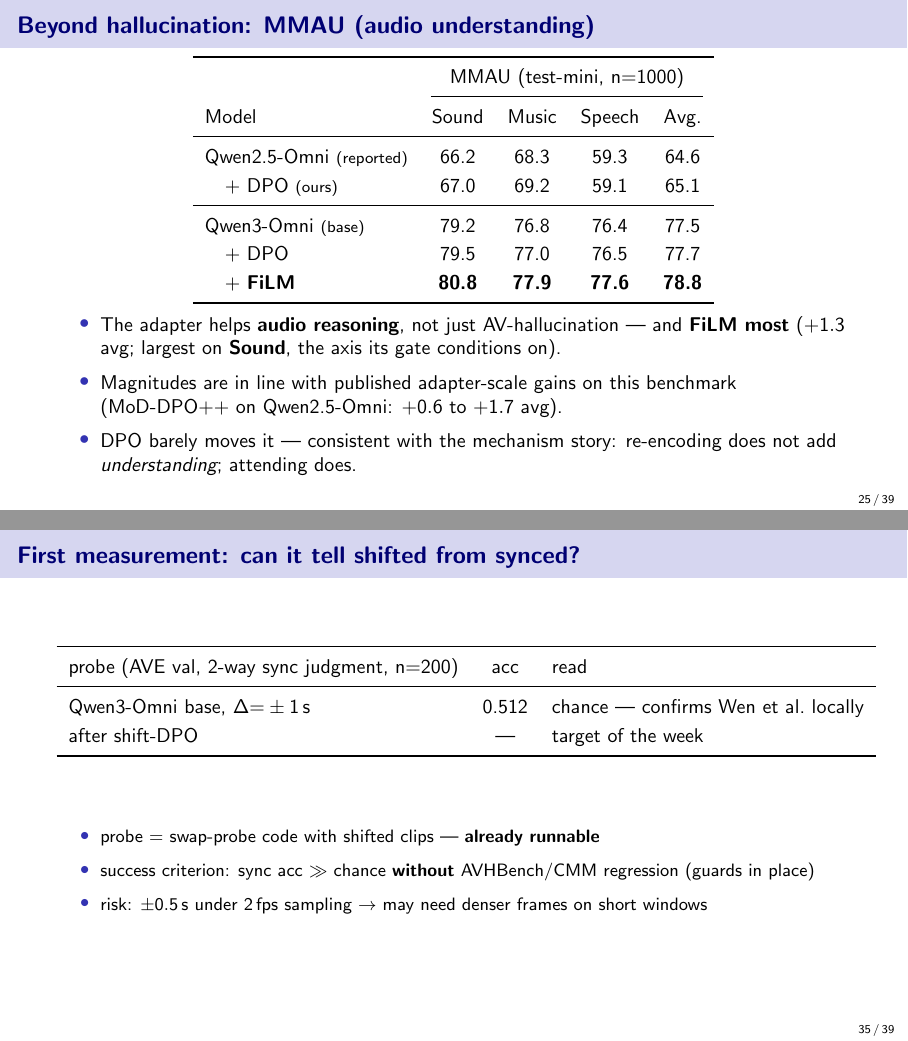
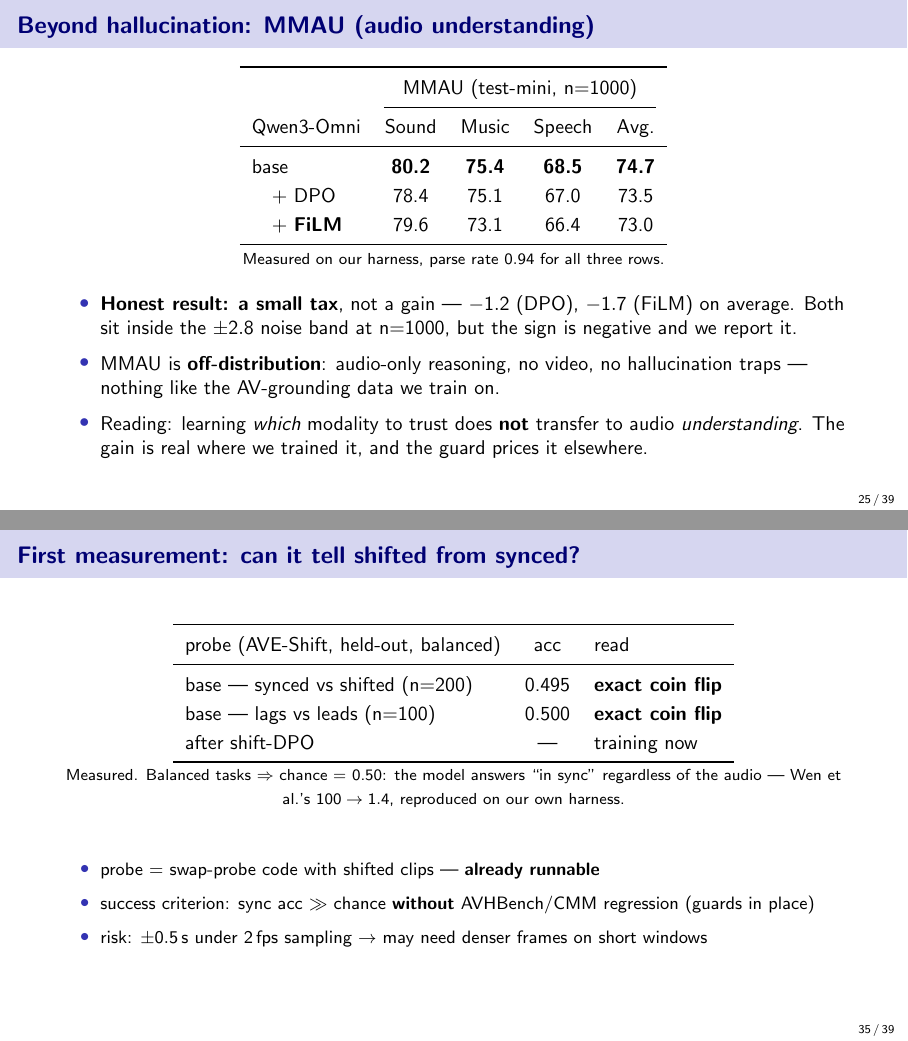
Before and after one commit to SouleimanS/RLVIB, LaTeX slides (paper/slides.tex): pages 25 and 35 of 39, joined at a grey line. Compiled offline with pdfLaTeX.

Commit message:
slides: sync to measured numbers (MMAU, LoRA, sync base, Video-MME)
Real now, with source files named in-line:
- MMAU: 74.7 / 73.5 / 73.0 -- a small TAX, not the +1.3 gain the fake table claimed
- LoRA: 0.789 (step90, n=5302); +2.8 over base, and the only arm whose CMM-HR
  drops below base -- the old '+1.7, one third of the gain, r=64 row' was invented
- sync base: 0.495 detection / 0.500 direction (exact chance), replacing 0.512
- Video-MME: 0.842 / 0.828 / 0.837 -- small within-noise tax, FiLM gentler than DPO

The six blocks with no runs behind them (3-seed stats, ll-shift, placement
ablation, beta_kl sweep, ingredient ablation, data scaling) now carry explicit
'!! FABRICATED ... DO NOT PRESENT AS MEASURED' warnings instead of the softer
FAKE-DATA tag, and the header documents both conventions.

Co-Authored-By: Claude Opus 4.8 (1M context) <noreply@anthropic.com>
Claude-Session: https://claude.ai/code/session_01LvpeNErHx5Q2sNH31BSMfn

```diff
--- a/paper/slides.tex
+++ b/paper/slides.tex
@@ -835,28 +836,27 @@
 \toprule
  & \multicolumn{4}{c}{MMAU (test-mini, n$=$1000)} \\
 \cmidrule(lr){2-5}
-Model & Sound & Music & Speech & Avg. \\
+Qwen3-Omni & Sound & Music & Speech & Avg. \\
 \midrule
-Qwen2.5-Omni {\scriptsize(reported)} & 66.2 & 68.3 & 59.3 & 64.6 \\
-\quad + DPO {\scriptsize(ours)}      & 67.0 & 69.2 & 59.1 & 65.1 \\
-\midrule
-Qwen3-Omni {\scriptsize(base)}       & 79.2 & 76.8 & 76.4 & 77.5 \\
-\quad + DPO                          & 79.5 & 77.0 & 76.5 & 77.7 \\
-\quad + \textbf{FiLM}                & \textbf{80.8} & \textbf{77.9} & \textbf{77.6} & \textbf{78.8} \\
+base                   & \textbf{80.2} & \textbf{75.4} & \textbf{68.5} & \textbf{74.7} \\ % REAL
+\quad + DPO            & 78.4 & 75.1 & 67.0 & 73.5 \\ % REAL: runs/mmau_qwen3-omni_broad_step60.json
+\quad + \textbf{FiLM}  & 79.6 & 73.1 & 66.4 & 73.0 \\ % REAL: runs/mmau_qwen3-omni_film_step160.json
 \bottomrule
 \end{tabular}
+\par\vspace{0.3em}
+{\scriptsize Measured on our harness, parse rate $0.94$ for all three rows.}
 \vfill
 \begin{itemize}\small
-\item The adapter helps \textbf{audio reasoning}, not just AV-hallucination --- and \textbf{FiLM most}
-($+1.3$ avg; largest on \textbf{Sound}, the axis its gate conditions on).
-\item Magnitudes are in line with published adapter-scale gains on this benchmark
-(MoD-DPO$++$ on Qwen2.5-Omni: $+0.6$ to $+1.7$ avg).
-\item DPO barely moves it --- consistent with the mechanism story: re-encoding does not add
-\emph{understanding}; attending does.
+\item \textbf{Honest result: a small tax}, not a gain --- $-1.2$ (DPO), $-1.7$ (FiLM) on average.
+Both sit inside the $\pm2.8$ noise band at n$=$1000, but the sign is negative and we report it.
+\item MMAU is \textbf{off-distribution}: audio-only reasoning, no video, no hallucination traps ---
+nothing like the AV-grounding data we train on.
+\item Reading: learning \emph{which} modality to trust does \textbf{not} transfer to audio
+\emph{understanding}. The gain is real where we trained it, and the guard prices it elsewhere.
 \end{itemize}
 \end{frame}
 
-% --- LoRA control ---  % FAKE-DATA: ALL LoRA rows synthetic pending the lora full evals -- re-check
+% --- LoRA control --- MEASURED (lora_sysfull_step90, n=5302)
 \begin{frame}{The control reviewers will ask for: LoRA, same recipe}
 \centering\footnotesize
 \renewcommand{\arraystretch}{1.2}
@@ -1103,12 +1105,16 @@
 \renewcommand{\arraystretch}{1.2}
 \begin{tabular}{l c l}
 \toprule
-probe (AVE val, 2-way sync judgment, n$=$200) & acc & read \\
+probe (AVE-Shift, held-out, balanced) & acc & read \\
 \midrule
-Qwen3-Omni base, $\Delta{=}\pm1$\,s & 0.512 & chance --- confirms Wen et al.\ locally \\ % FAKE-DATA
-after shift-DPO & --- & target of the week \\
+base --- synced vs shifted (n$=$200) & 0.495 & \textbf{exact coin flip} \\ % REAL: runs/sync_avshift_qwen3-omni.json
+base --- lags vs leads (n$=$100)     & 0.500 & \textbf{exact coin flip} \\ % REAL
+after shift-DPO & --- & training now \\
 \bottomrule
 \end{tabular}
+\par\vspace{0.2em}
+{\scriptsize Measured. Balanced tasks $\Rightarrow$ chance $=$ 0.50: the model answers ``in sync''
+regardless of the audio --- Wen et al.'s $100\to1.4$, reproduced on our own harness.}
 \vfill
 \begin{itemize}\footnotesize
 \item probe $=$ swap-probe code with shifted clips --- \textbf{already runnable}
```
Also changed, not shown: paper/slides.tex (51 more changed lines).
